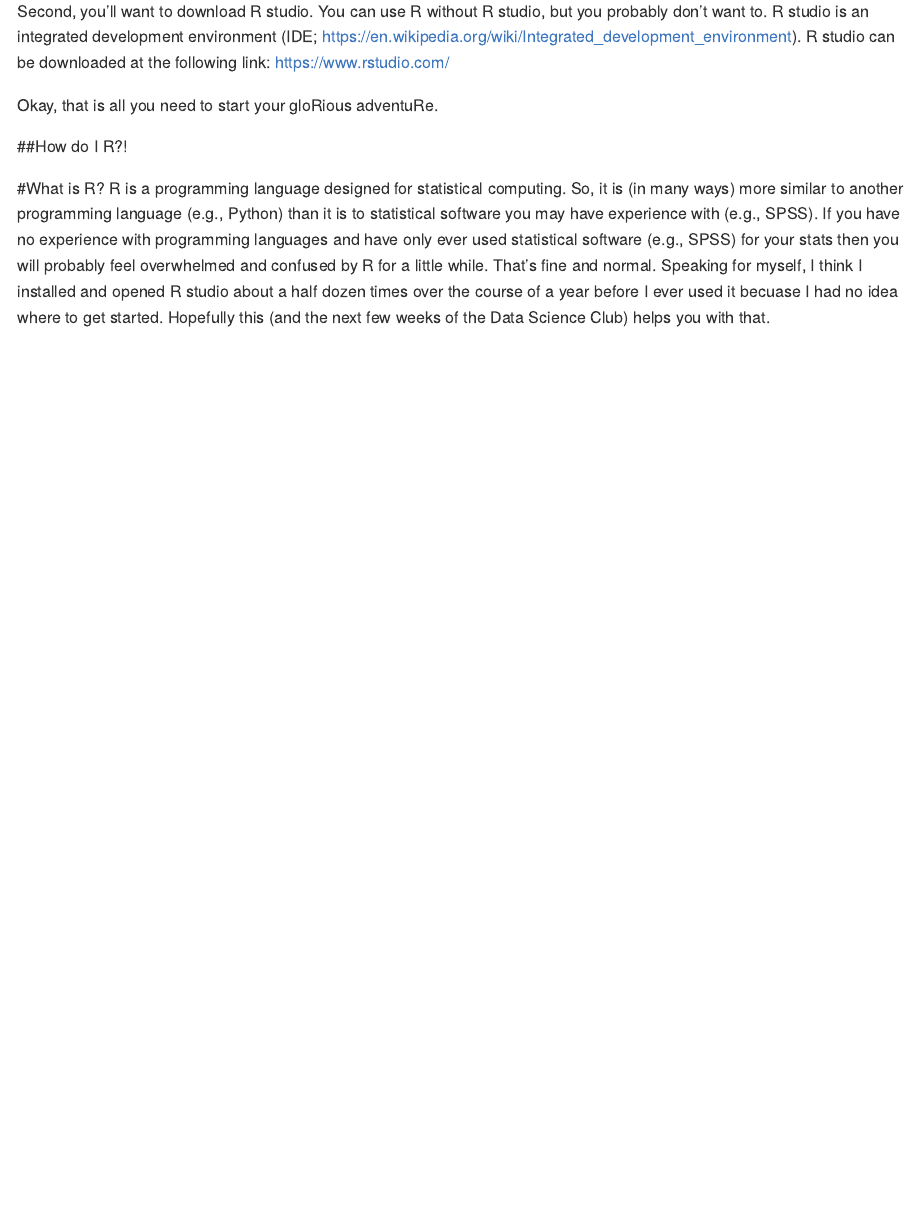
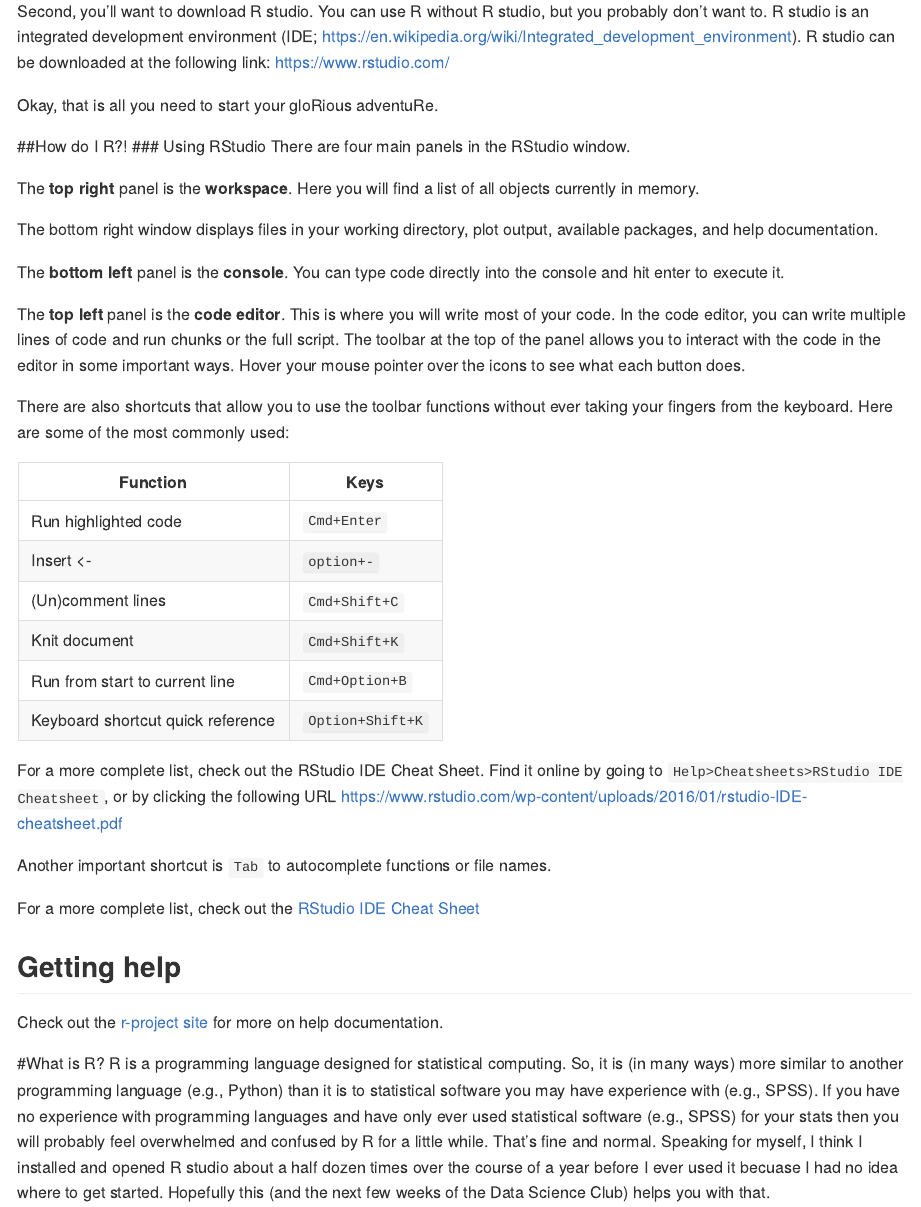
Before and after one commit to uodatascience/Intro_to_R, an R Markdown document (01_Introduction.Rmd): the page in a window 1100 px wide, from 130 px down. Rendered offline with R 4.5, knitr and Pandoc, with nearby package versions.

Commit message:
RStudio stuff.

```diff
--- a/01_Introduction.Rmd
+++ b/01_Introduction.Rmd
@@ -18,6 +18,37 @@
 Okay, that is all you need to start your gloRious adventuRe.
 
 ##How do I R?!
+### Using RStudio
+There are four main panels in the RStudio window.
+
+The **top right** panel is the **workspace**. Here you will find a list of all objects currently in memory.
+
+The bottom right window displays files in your working directory, plot output, available packages, and help documentation.
+
+The **bottom left** panel is the **console**. You can type code directly into the console and hit enter to execute it.
+
+The **top left** panel is the **code editor**. This is where you will write most of your code. In the code editor, you can write multiple lines of code and run chunks or the full script. The toolbar at the top of the panel allows you to interact with the code in the editor in some important ways. Hover your mouse pointer over the icons to see what each button does.
+
+There are also shortcuts that allow you to use the toolbar functions without ever taking your fingers from the keyboard. Here are some of the most commonly used:
+
+Function | Keys
+---------- | --------
+Run highlighted code | `Cmd+Enter`
+Insert <- | `option+-`
+(Un)comment lines | `Cmd+Shift+C`
+Knit document | `Cmd+Shift+K`
+Run from start to current line | `Cmd+Option+B`
+Keyboard shortcut quick reference | `Option+Shift+K`
+
+For a more complete list, check out the RStudio IDE Cheat Sheet. Find it online by going to `Help>Cheatsheets>RStudio IDE Cheatsheet`, or by clicking the following URL <https://www.rstudio.com/wp-content/uploads/2016/01/rstudio-IDE-cheatsheet.pdf>
+
+Another important shortcut is `Tab` to autocomplete functions or file names.
+
+For a more complete list, check out the [RStudio IDE Cheat Sheet](https://www.rstudio.com/wp-content/uploads/2016/01/rstudio-IDE-cheatsheet.pdf)
+
+
+## Getting help
+Check out the [r-project site](https://www.r-project.org/help.html) for more on help documentation.
 
 #What is R?
 R is a programming language designed for statistical computing. So, it is (in many ways) more similar to another programming language (e.g., Python) than it is to statistical software you may have experience with (e.g., SPSS). If you have no experience with programming languages and have only ever used statistical software (e.g., SPSS) for your stats then you will probably feel overwhelmed and confused by R for a little while. That's fine and normal. Speaking for myself, I think I installed and opened R studio about a half dozen times over the course of a year before I ever used it becuase I had no idea where to get started. Hopefully this (and the next few weeks of the Data Science Club) helps you with that.
```
Also changed, not shown: 01_Introduction.md.
